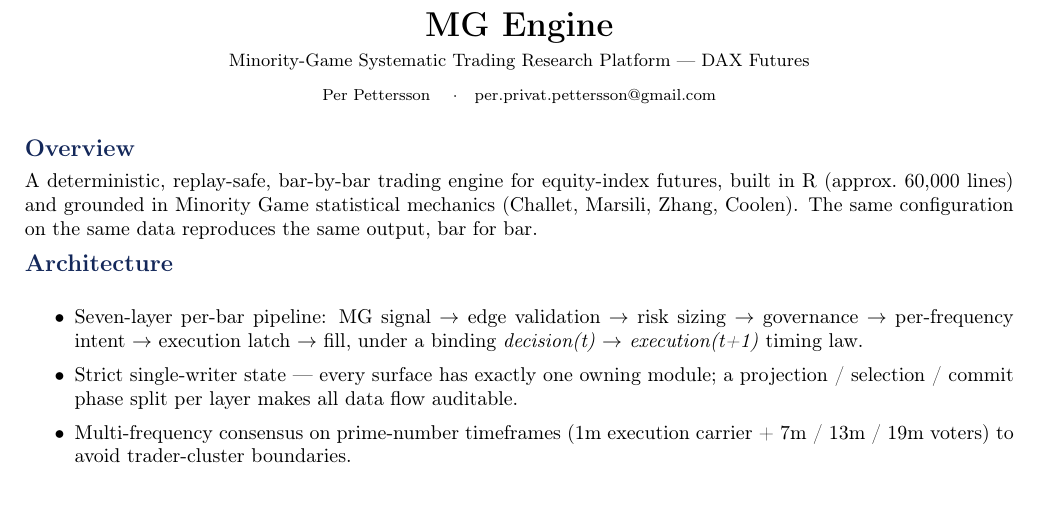
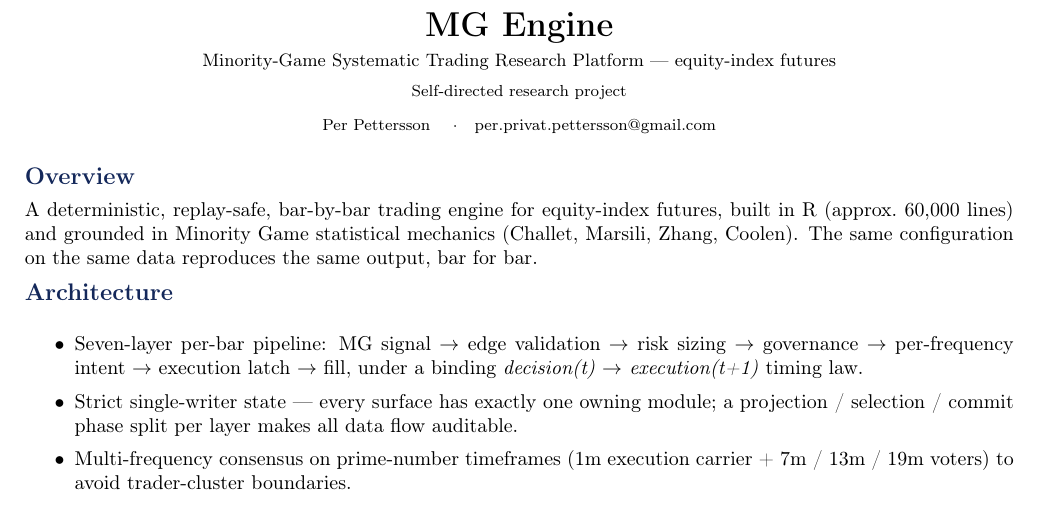
Before and after one commit to perapettersson/mg-engine-showcase, a LaTeX document (docs/onepager.tex): part of the page, cut so that both start at the same text. Compiled offline with pdfLaTeX.

Commit message:
Generalize showcase for public release: methodology-only, generic instrument, documentation-only IP framing

```diff
--- a/docs/onepager.tex
+++ b/docs/onepager.tex
@@ -14,7 +14,8 @@
 
 \begin{center}
 {\LARGE\textbf{MG Engine}}\\[3pt]
-{\small Minority-Game Systematic Trading Research Platform --- DAX Futures}\\[5pt]
+{\small Minority-Game Systematic Trading Research Platform --- equity-index futures}\\[3pt]
+{\footnotesize Self-directed research project}\\[5pt]
 {\footnotesize Per Pettersson \quad$\cdot$\quad per.privat.pettersson@gmail.com}
 \end{center}
 
```
Also changed, not shown: README.md, docs/onepager.pdf, src/README.md, 1 other file.
